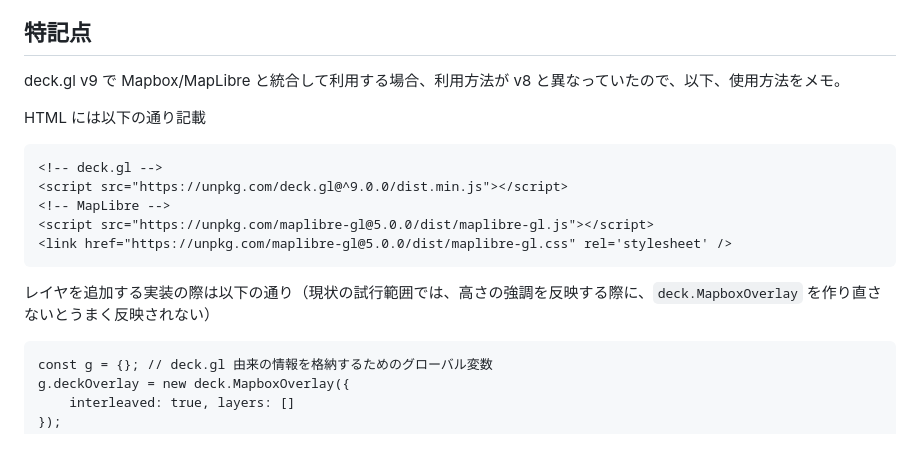
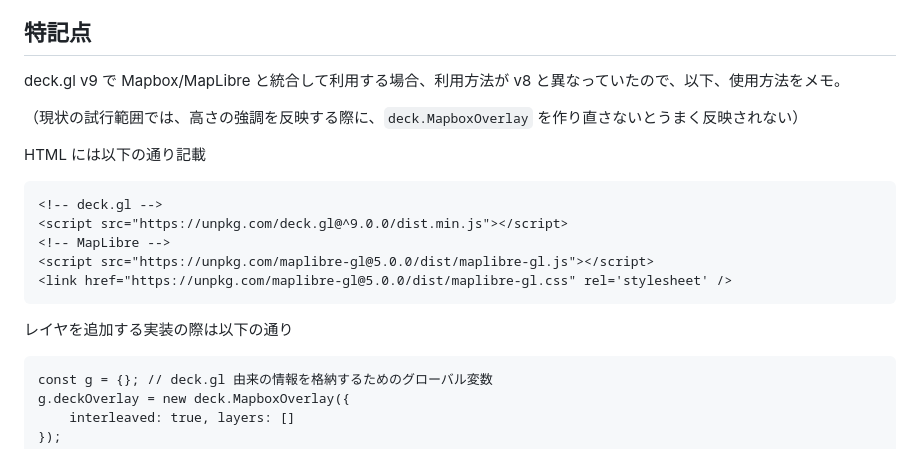
Before and after one commit to mghs15/deckgl-3dmap-maplibre, a Markdown page: README.md, the part around the change. Drawn GitHub-style.

````diff
--- a/README.md
+++ b/README.md
@@ -25,6 +25,8 @@ https://github.com/mghs15/deckgl_3dseamlessmap
 
 deck.gl v9 で Mapbox/MapLibre と統合して利用する場合、利用方法が v8 と異なっていたので、以下、使用方法をメモ。
 
+（現状の試行範囲では、高さの強調を反映する際に、`deck.MapboxOverlay` を作り直さないとうまく反映されない）
+
 HTML には以下の通り記載
 ```
 <!-- deck.gl -->
@@ -34,7 +36,7 @@ HTML には以下の通り記載
 <link href="https://unpkg.com/maplibre-gl@5.0.0/dist/maplibre-gl.css" rel='stylesheet' />
 ```
 
-レイヤを追加する実装の際は以下の通り（現状の試行範囲では、高さの強調を反映する際に、`deck.MapboxOverlay` を作り直さないとうまく反映されない）
+レイヤを追加する実装の際は以下の通り
 ```
 const g = {}; // deck.gl 由来の情報を格納するためのグローバル変数
 g.deckOverlay = new deck.MapboxOverlay({
````
